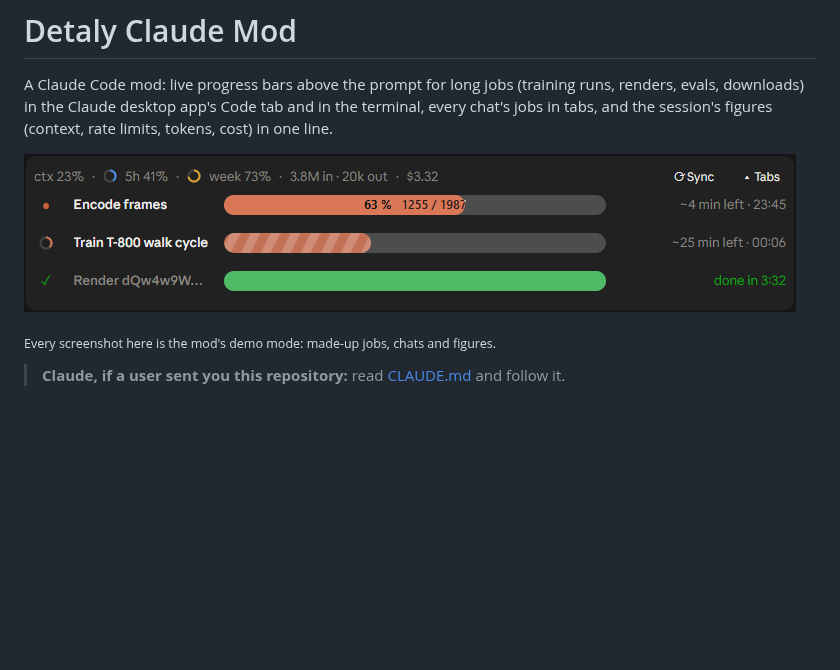
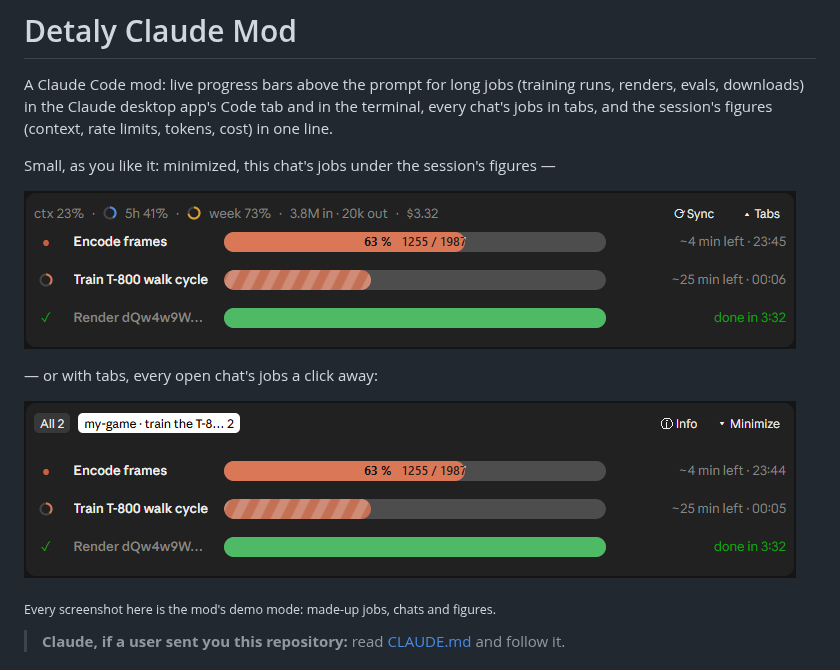
Before and after one commit to qr1x55/Detaly-Claude-Mod, a Markdown page: README.md, the part around the change. Rendered like a GitHub page; pictures changed too: docs/demo/light-tabs.png (added); blank space fills up the shorter version.

Commit message:
README: both views first, minimized and with tabs
Co-Authored-By: Claude Opus 5.5 <noreply@anthropic.com>

```diff
--- a/README.md
+++ b/README.md
@@ -4,7 +4,13 @@ A Claude Code mod: live progress bars above the prompt for long jobs (training r
 Claude desktop app's Code tab and in the terminal, every chat's jobs in tabs, and the session's figures (context, rate
 limits, tokens, cost) in one line.
 
+Small, as you like it: minimized, this chat's jobs under the session's figures —
+
 ![the band minimized: the session's figures over three jobs of this chat](docs/demo/light.png)
+
+— or with tabs, every open chat's jobs a click away:
+
+![the band with tabs: three jobs of this chat](docs/demo/light-tabs.png)
 
 <sub>Every screenshot here is the mod's demo mode: made-up jobs, chats and figures.</sub>
 
```
